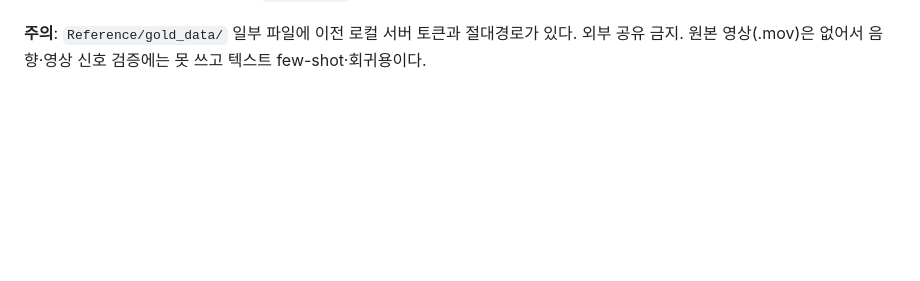
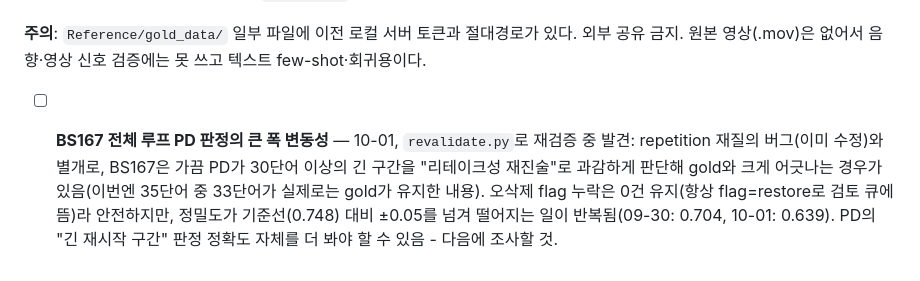
Before and after one commit to imaginefutures/video-automation, a Markdown page: docs/미결-사항.md, the part around the change. GitHub-like rendering; blank space fills up the shorter version.

Commit message:
미결-사항.md: BS167 PD 판정 변동성 기록
Co-Authored-By: Claude Sonnet 5 <noreply@anthropic.com>

```diff
--- a/docs/미결-사항.md
+++ b/docs/미결-사항.md
@@ -24,3 +24,4 @@
 - [x] ~~L1 규칙 제안(`rule_candidates`, `learn_from_session.py`)을 사용자가 승인/거부할 화면이 없음~~ → 2026-09-29 통합으로 해결: 승인 대기 규칙 계층을 따로 만드는 대신, `server.py`가 검토 세션 중 이미 자체적으로 만들어 둔 `_pref_action_for_case()`(NG 케이스별 cut/keep 횟수, 3건+·75%+ 쏠리면 승인 화면 없이 즉시 적용)로 목적이 완전히 겹치는 걸 발견해 그 쪽으로 통합. `learn_from_session.py`의 `RuleCandidate`/`rule_candidates`는 제거하고 L2 few-shot 저장 + 사람이 읽는 요약만 남김 (`결정-이력.md` 참고)
 
 **주의**: `Reference/gold_data/` 일부 파일에 이전 로컬 서버 토큰과 절대경로가 있다. 외부 공유 금지. 원본 영상(.mov)은 없어서 음향·영상 신호 검증에는 못 쓰고 텍스트 few-shot·회귀용이다.
+- [ ] **BS167 전체 루프 PD 판정의 큰 폭 변동성** — 10-01, `revalidate.py`로 재검증 중 발견: repetition 재질의 버그(이미 수정)와 별개로, BS167은 가끔 PD가 30단어 이상의 긴 구간을 "리테이크성 재진술"로 과감하게 판단해 gold와 크게 어긋나는 경우가 있음(이번엔 35단어 중 33단어가 실제로는 gold가 유지한 내용). 오삭제 flag 누락은 0건 유지(항상 flag=restore로 검토 큐에 뜸)라 안전하지만, 정밀도가 기준선(0.748) 대비 ±0.05를 넘겨 떨어지는 일이 반복됨(09-30: 0.704, 10-01: 0.639). PD의 "긴 재시작 구간" 판정 정확도 자체를 더 봐야 할 수 있음 - 다음에 조사할 것.
```
